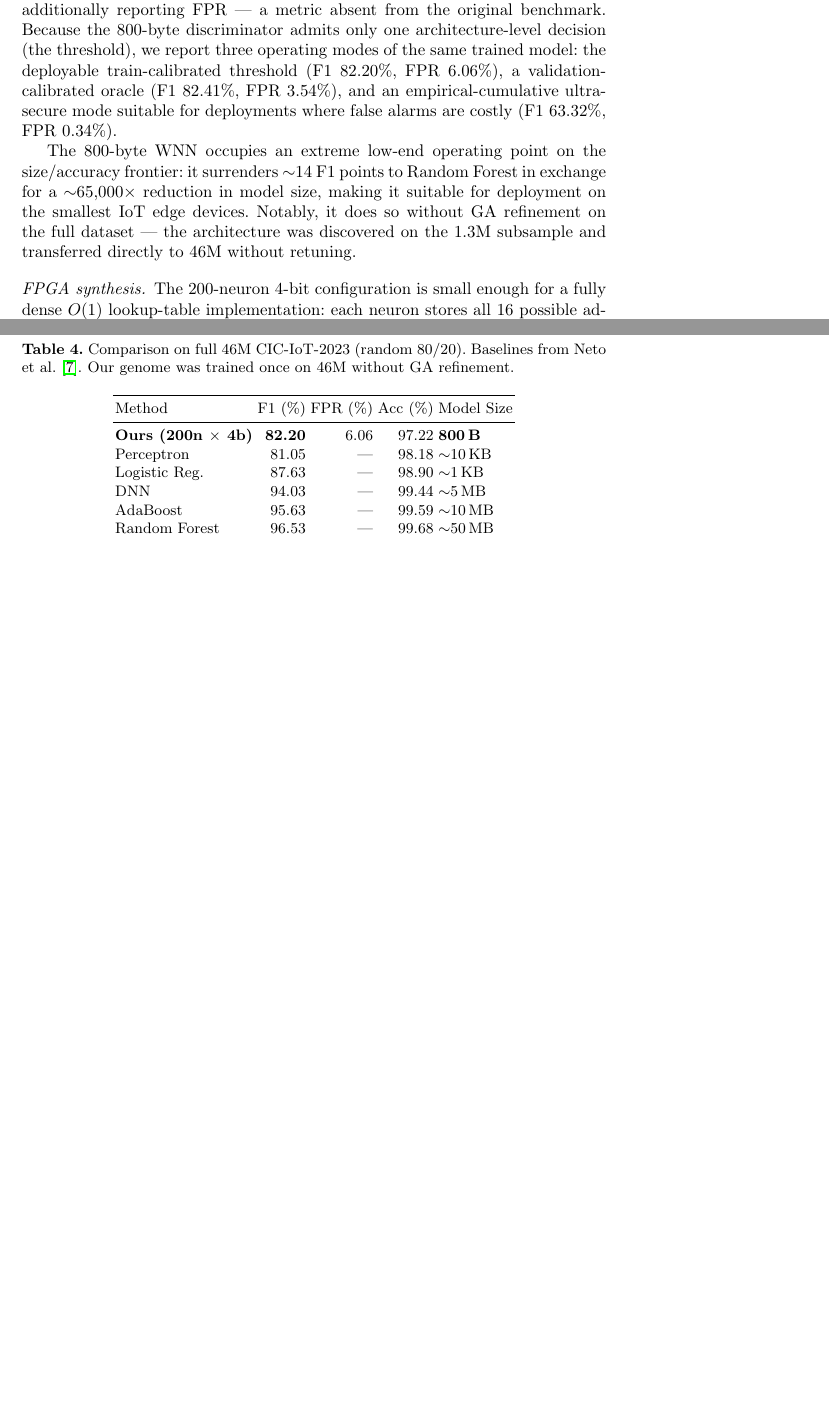
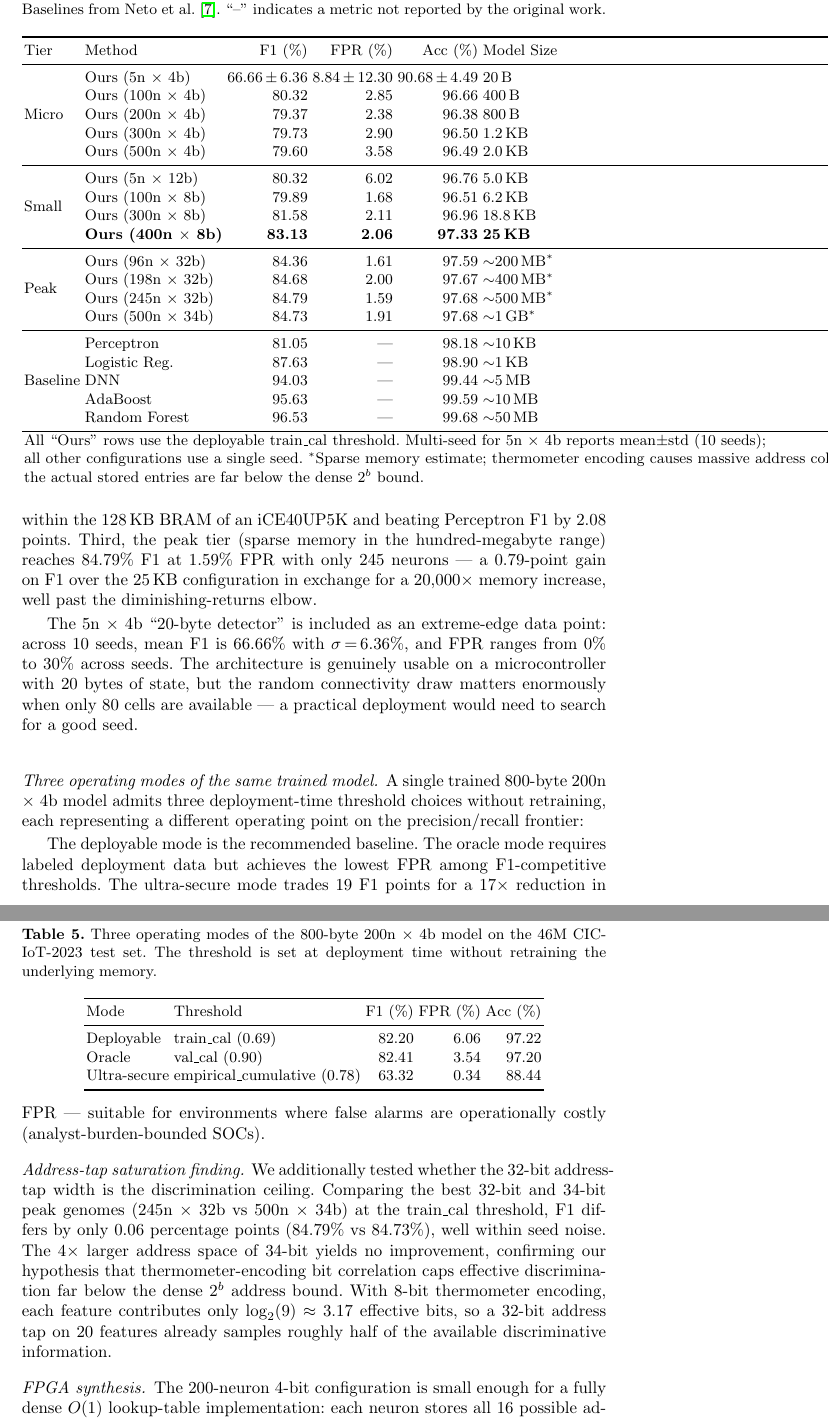
Before and after one commit to lacg/wnn, a LaTeX thesis (paper/main.tex): two parts of pages 11 and 12 of 20 before the commit and two parts of pages 12 and 13 of 21 after it, joined at a grey line, cut at the place of the change, the shorter picture padded with empty space. Compiled offline with pdfLaTeX.

Commit message:
Integrate 46M Pareto sweep results into paper
Major expansion of §CIC-IoT-2023 Results based on the 22-flow sweep
completed 2026-04-08. The single-row tab:ciot-46m is replaced with a
13-row Pareto frontier table grouped into three deployment tiers
(micro, small, peak) plus the Neto 2023 baselines.

Headline updates:

- Abstract: shifts from "82.20% F1 with 800-byte model" to a fuller
  "four-order-of-magnitude memory frontier" claim, anchored on:
  * 25 KB 400n × 8b @ F1 83.13% / FPR 2.06% (FPGA-deployable peak,
    +2.08pp F1 vs Perceptron, fits iCE40UP5K BRAM)
  * ~500 MB 245n × 32b @ F1 84.79% / FPR 1.59% (server-side peak)

- tab:ciot-46m: replaced with the full Pareto. Highlights the 400n × 8b
  row in bold as the headline FPGA-deployable point.

- New paragraph: "Key observations from the Pareto frontier" walks
  through the tiers and explains the diminishing-returns elbow
  between 25 KB and 500 MB (0.79pp F1 lift for 20,000× memory cost).

- 5n × 4b multi-seed: documented as a usable extreme-edge with high
  seed variance (mean F1 66.66±6.36%, FPR ranging 0-30% across
  seeds). The 20-byte detector is real but lottery-prone — needs
  seed search for production use.

- New tab:ciot-modes: three operating modes of the same 800-byte
  trained model (deployable / oracle / ultra-secure), showing the
  threshold-tunability story without retraining.

- New paragraph: "Address-tap saturation finding" — the 32b vs 34b
  comparison (84.79% vs 84.73%, delta -0.06pp). Confirms the
  thermometer-encoding-collision hypothesis: with 8-bit thermometer,
  each feature contributes only ~3.17 effective bits, so the 32-bit
  address tap already covers ~half of available discrimination.

- Updated tab:ciot-phase to current PUB50 numbers (43/112 runs):
  Grid Search 79.56±0.56 / 4.75±2.61 → GA 80.09±0.53 / 4.27±0.48,
  -78 neurons (-19%).

PDF: 19 body pages + 2 refs = 21 total. RAID body limit is 20, so
1 page of headroom remains for the thermometer-sweep results.

Co-Authored-By: Claude Opus 4.6 (1M context) <noreply@anthropic.com>

```diff
--- a/paper/main.tex
+++ b/paper/main.tex
@@ -739,10 +737,0 @@ against the baselines reported by Neto et al.~\cite{neto2023ciciot}.
-Our 800-byte WNN beats the Perceptron baseline on F1 by 1.15 points
-(82.20\% vs.\ 81.05\%) with a $\sim$12$\times$ smaller model, while
-additionally reporting FPR --- a metric absent from the original
-benchmark. Because the 800-byte discriminator admits only one
-architecture-level decision (the threshold), we report three
-operating modes of the same trained model: the deployable
-train-calibrated threshold (F1 82.20\%, FPR 6.06\%), a
-validation-calibrated oracle (F1 82.41\%, FPR 3.54\%), and an
-empirical-cumulative ultra-secure mode suitable for deployments where
-false alarms are costly (F1 63.32\%, FPR 0.34\%).
@@ -749,17 +748,45 @@ false alarms are costly (F1 63.32\%, FPR 0.34\%).
 
 \begin{table}[ht!]
 \centering
-\caption{Comparison on full 46M CIC-IoT-2023 (random 80/20). Baselines
-from Neto et al.~\cite{neto2023ciciot}. Our genome was trained once
-on 46M without GA refinement.}
+\caption{Pareto frontier on the full 46M CIC-IoT-2023 (random 80/20).
+Single-genome runs with no GA on 46M; architectures transferred from
+the 1.3M subsample search. Baselines from Neto et al.~\cite{neto2023ciciot}.
+``--'' indicates a metric not reported by the original work.}
 \label{tab:ciot-46m}
-\begin{tabular}{lrrrl}
+\begin{tabular}{llrrrl}
 \toprule
-Method & F1 (\%) & FPR (\%) & Acc (\%) & Model Size \\
+Tier & Method & F1 (\%) & FPR (\%) & Acc (\%) & Model Size \\
 \midrule
-\textbf{Ours (200n $\times$ 4b)} & \textbf{82.20} & 6.06 & 97.22 & \textbf{800\,B} \\
-Perceptron       & 81.05 & ---  & 98.18 & ${\sim}$10\,KB \\
-Logistic Reg.    & 87.63 & ---  & 98.90 & ${\sim}$1\,KB \\
-DNN              & 94.03 & ---  & 99.44 & ${\sim}$5\,MB \\
-AdaBoost         & 95.63 & ---  & 99.59 & ${\sim}$10\,MB \\
-Random Forest    & 96.53 & ---  & 99.68 & ${\sim}$50\,MB \\
+\multirow{5}{*}{Micro}
+ & Ours (5n $\times$ 4b)     & 66.66\,$\pm$\,6.36 & 8.84\,$\pm$\,12.30 & 90.68\,$\pm$\,4.49 & 20\,B \\
+ & Ours (100n $\times$ 4b)   & 80.32 &  2.85 & 96.66 & 400\,B \\
+ & Ours (200n $\times$ 4b)   & 79.37 &  2.38 & 96.38 & 800\,B \\
+ & Ours (300n $\times$ 4b)   & 79.73 &  2.90 & 96.50 & 1.2\,KB \\
+ & Ours (500n $\times$ 4b)   & 79.60 &  3.58 & 96.49 & 2.0\,KB \\
+\midrule
+\multirow{4}{*}{Small}
+ & Ours (5n $\times$ 12b)    & 80.32 &  6.02 & 96.76 & 5.0\,KB \\
+ & Ours (100n $\times$ 8b)   & 79.89 &  1.68 & 96.51 & 6.2\,KB \\
+ & Ours (300n $\times$ 8b)   & 81.58 &  2.11 & 96.96 & 18.8\,KB \\
+ & \textbf{Ours (400n $\times$ 8b)} & \textbf{83.13} & \textbf{2.06} & \textbf{97.33} & \textbf{25\,KB} \\
+\midrule
+\multirow{4}{*}{Peak}
+ & Ours (96n $\times$ 32b)   & 84.36 &  1.61 & 97.59 & ${\sim}$200\,MB$^*$ \\
+ & Ours (198n $\times$ 32b)  & 84.68 &  2.00 & 97.67 & ${\sim}$400\,MB$^*$ \\
+ & Ours (245n $\times$ 32b)  & 84.79 &  1.59 & 97.68 & ${\sim}$500\,MB$^*$ \\
+ & Ours (500n $\times$ 34b)  & 84.73 &  1.91 & 97.68 & ${\sim}$1\,GB$^*$ \\
+\midrule
+\multirow{5}{*}{Baseline}
+ & Perceptron       & 81.05 & ---  & 98.18 & ${\sim}$10\,KB \\
+ & Logistic Reg.    & 87.63 & ---  & 98.90 & ${\sim}$1\,KB \\
+ & DNN              & 94.03 & ---  & 99.44 & ${\sim}$5\,MB \\
+ & AdaBoost         & 95.63 & ---  & 99.59 & ${\sim}$10\,MB \\
+ & Random Forest    & 96.53 & ---  & 99.68 & ${\sim}$50\,MB \\
+\bottomrule
+\multicolumn{6}{l}{\small All ``Ours'' rows use the deployable train\_cal threshold.
+Multi-seed for 5n $\times$ 4b reports mean$\pm$std (10 seeds);}\\
+\multicolumn{6}{l}{\small all other configurations use a single seed. $^*$Sparse memory
+estimate; thermometer encoding causes massive address collisions, so}\\
+\multicolumn{6}{l}{\small the actual stored entries are far below the dense $2^b$ bound.}
+\end{tabular}
+\end{table}
@@ -766,14 +801,61 @@ Random Forest    & 96.53 & ---  & 99.68 & ${\sim}$50\,MB \\
+is the FPGA-deployable sweet spot, fitting comfortably within the
+128\,KB BRAM of an iCE40UP5K and beating Perceptron F1 by 2.08
+points. Third, the peak tier (sparse memory in the hundred-megabyte
+range) reaches 84.79\% F1 at 1.59\% FPR with only 245 neurons --- a
+0.79-point gain on F1 over the 25\,KB configuration in exchange for
+a 20{,}000$\times$ memory increase, well past the diminishing-returns
+elbow.
+
+The 5n $\times$ 4b ``20-byte detector'' is included as an
+extreme-edge data point: across 10 seeds, mean F1 is 66.66\% with
+$\sigma$\,=\,6.36\%, and FPR ranges from 0\% to 30\% across seeds.
+The architecture is genuinely usable on a microcontroller with
+20 bytes of state, but the random connectivity draw matters
+enormously when only 80 cells are available --- a practical
+deployment would need to search for a good seed.
+
+\paragraph{Three operating modes of the same trained model.}
+A single trained 800-byte 200n $\times$ 4b model admits three
+deployment-time threshold choices without retraining, each
+representing a different operating point on the precision/recall
+frontier:
+
+\begin{table}[ht!]
+\centering
+\caption{Three operating modes of the 800-byte 200n $\times$ 4b model
+on the 46M CIC-IoT-2023 test set. The threshold is set at deployment
+time without retraining the underlying memory.}
+\label{tab:ciot-modes}
+\begin{tabular}{llrrr}
+\toprule
+Mode & Threshold & F1 (\%) & FPR (\%) & Acc (\%) \\
+\midrule
+Deployable    & train\_cal (0.69)         & 82.20 & 6.06  & 97.22 \\
+Oracle        & val\_cal (0.90)           & 82.41 & 3.54  & 97.20 \\
+Ultra-secure  & empirical\_cumulative (0.78) & 63.32 & 0.34 & 88.44 \\
 \bottomrule
 \end{tabular}
 \end{table}
 
-The 800-byte WNN occupies an extreme low-end operating point on the
-size/accuracy frontier: it surrenders ${\sim}$14 F1 points to Random
-Forest in exchange for a $\sim$65{,}000$\times$ reduction in model
-size, making it suitable for deployment on the smallest IoT edge
-devices. Notably, it does so without GA refinement on the full
-dataset --- the architecture was discovered on the 1.3M subsample
-and transferred directly to 46M without retuning.
+The deployable mode is the recommended baseline. The oracle mode
+requires labeled deployment data but achieves the lowest FPR among
+F1-competitive thresholds. The ultra-secure mode trades 19 F1 points
+for a 17$\times$ reduction in FPR --- suitable for environments where
+false alarms are operationally costly (analyst-burden-bounded SOCs).
+
+\paragraph{Address-tap saturation finding.}
+We additionally tested whether the 32-bit address-tap width is the
+discrimination ceiling. Comparing the best 32-bit and 34-bit peak
+genomes (245n $\times$ 32b vs 500n $\times$ 34b) at the train\_cal
+threshold, F1 differs by only 0.06 percentage points
+(84.79\% vs 84.73\%), well within seed noise. The 4$\times$ larger
+address space of 34-bit yields no improvement, confirming our
+hypothesis that thermometer-encoding bit correlation caps effective
+discrimination far below the dense 2$^b$ address bound. With 8-bit
+thermometer encoding, each feature contributes only $\log_2(9)
+\approx 3.17$ effective bits, so a 32-bit address tap on 20 features
+already samples roughly half of the available discriminative
+information.
 
 \paragraph{FPGA synthesis.}
 The 200-neuron 4-bit configuration is small enough for a fully dense
```
Also changed, not shown: paper/main.pdf, paper/main.tex (53 more changed lines), 1 other file.
